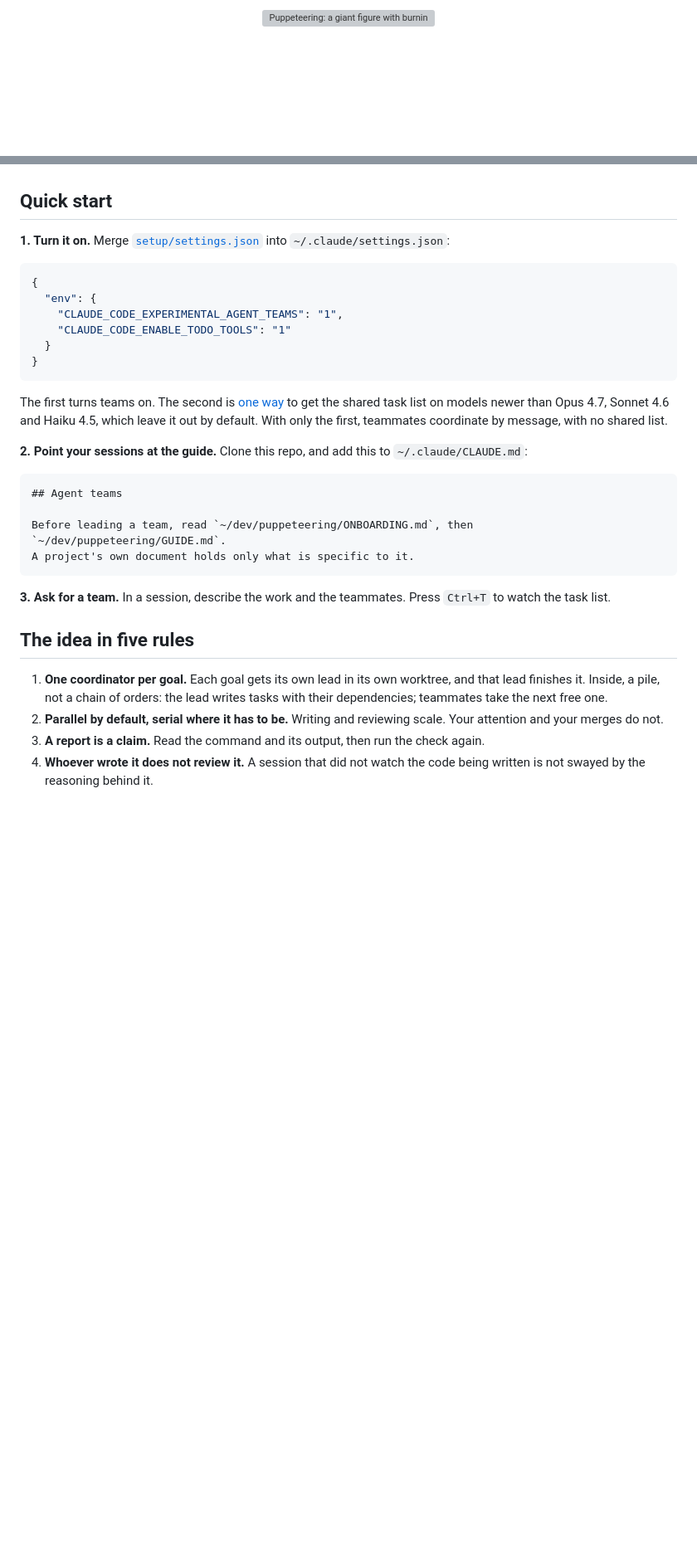
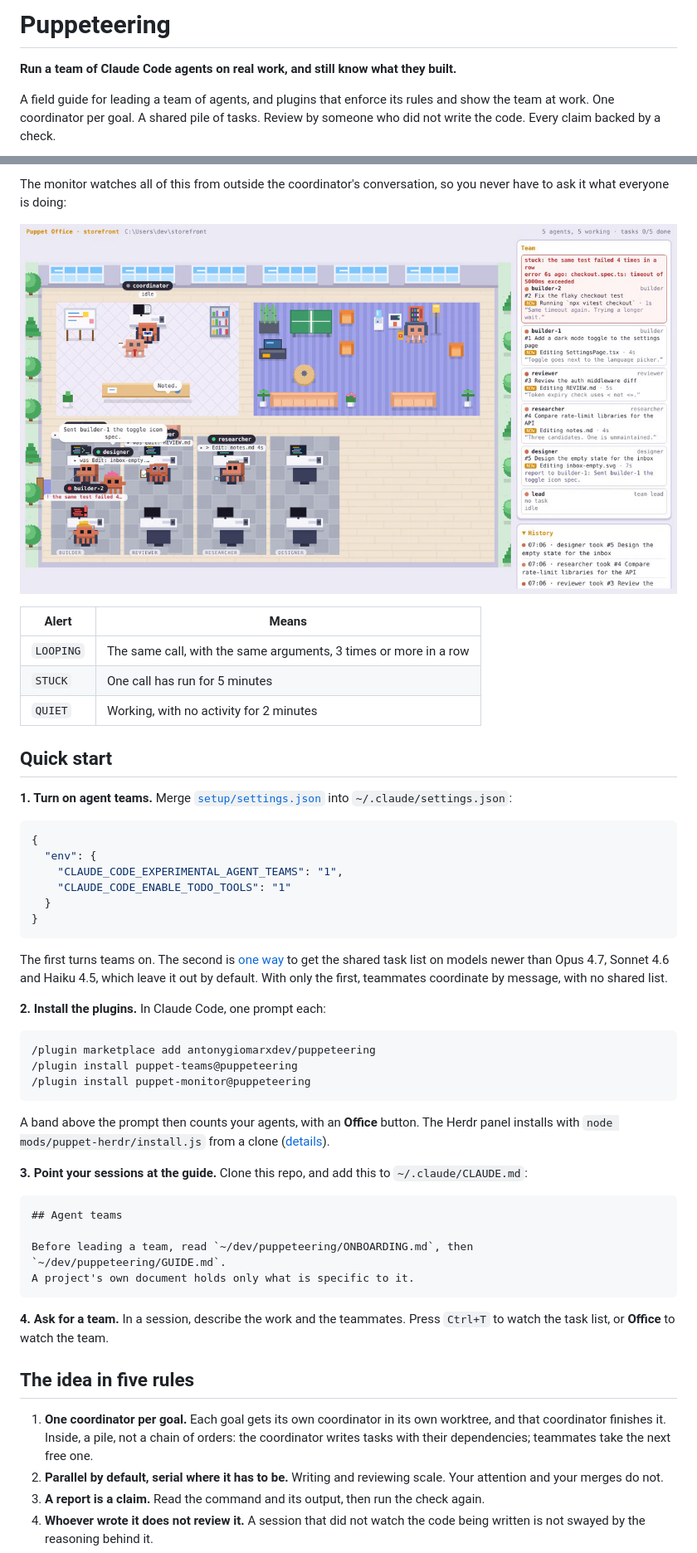
Before and after one commit to antonygiomarxdev/puppeteering, a Markdown page: README.md, 2 parts joined by grey strips. Shown at 83% size. GitHub-like rendering; pictures changed too: assets/office-stuck.png (added); blank space fills up the shorter version; grey boxes are pictures that could not be loaded.

````diff
--- a/README.md
+++ b/README.md
@@ -1,5 +1,7 @@
-<p align="center">
-  <img src="assets/banner.svg" alt="Puppeteering: a giant figure with burning eyes, drawn in terminal characters, leans over a stage and holds four marionettes on strings." width="100%">
-</p>
+# Puppeteering
+
+**Run a team of Claude Code agents on real work, and still know what they built.**
+
+A field guide for leading a team of agents, and plugins that enforce its rules and show the team at work. One coordinator per goal. A shared pile of tasks. Review by someone who did not write the code. Every claim backed by a check.
 
 <p align="center">
@@ -29,7 +84,18 @@ It is opinionated, and it marks what is measured and what is not. The roles, the
+The monitor watches all of this from outside the coordinator's conversation, so you never have to ask it what everyone is doing:
+
+<p align="center">
+  <img src="assets/office-stuck.png" alt="The office mid-run: builder-2 has a red label, and its card at the top of the Team panel says it is stuck because the same test failed 4 times in a row." width="100%">
+</p>
+
+| Alert | Means |
+| --- | --- |
+| `LOOPING` | The same call, with the same arguments, 3 times or more in a row |
+| `STUCK` | One call has run for 5 minutes |
+| `QUIET` | Working, with no activity for 2 minutes |
 
 ## Quick start
 
-**1. Turn it on.** Merge [`setup/settings.json`](setup/settings.json) into `~/.claude/settings.json`:
+**1. Turn on agent teams.** Merge [`setup/settings.json`](setup/settings.json) into `~/.claude/settings.json`:
 
 ```json
 {
@@ -42,7 +108,17 @@ It is opinionated, and it marks what is measured and what is not. The roles, the
 
 The first turns teams on. The second is [one way](https://code.claude.com/docs/en/tools-reference#task-tool-availability) to get the shared task list on models newer than Opus 4.7, Sonnet 4.6 and Haiku 4.5, which leave it out by default. With only the first, teammates coordinate by message, with no shared list.
 
-**2. Point your sessions at the guide.** Clone this repo, and add this to `~/.claude/CLAUDE.md`:
+**2. Install the plugins.** In Claude Code, one prompt each:
+
+```
+/plugin marketplace add antonygiomarxdev/puppeteering
+/plugin install puppet-teams@puppeteering
+/plugin install puppet-monitor@puppeteering
+```
+
+A band above the prompt then counts your agents, with an **Office** button. The Herdr panel installs with `node mods/puppet-herdr/install.js` from a clone ([details](mods/puppet-herdr)).
+
+**3. Point your sessions at the guide.** Clone this repo, and add this to `~/.claude/CLAUDE.md`:
 
 ```markdown
 ## Agent teams
@@ -51,11 +127,11 @@ Before leading a team, read `~/dev/puppeteering/ONBOARDING.md`, then `~/dev/pupp
 A project's own document holds only what is specific to it.
 ```
 
-**3. Ask for a team.** In a session, describe the work and the teammates. Press `Ctrl+T` to watch the task list.
+**4. Ask for a team.** In a session, describe the work and the teammates. Press `Ctrl+T` to watch the task list, or **Office** to watch the team.
 
 ## The idea in five rules
 
-1. **One coordinator per goal.** Each goal gets its own lead in its own worktree, and that lead finishes it. Inside, a pile, not a chain of orders: the lead writes tasks with their dependencies; teammates take the next free one.
+1. **One coordinator per goal.** Each goal gets its own coordinator in its own worktree, and that coordinator finishes it. Inside, a pile, not a chain of orders: the coordinator writes tasks with their dependencies; teammates take the next free one.
 2. **Parallel by default, serial where it has to be.** Writing and reviewing scale. Your attention and your merges do not.
 3. **A report is a claim.** Read the command and its output, then run the check again.
 4. **Whoever wrote it does not review it.** A session that did not watch the code being written is not swayed by the reasoning behind it.
````
Also changed, not shown: other parts of README.md (+103 -11 lines), .changeset/readme-shows-the-plugin.md (added, +4 -0 lines), docs/requests/REQ-13-readme-shows-the-plugin.md (added, +28 -0 lines), 1 other file.
